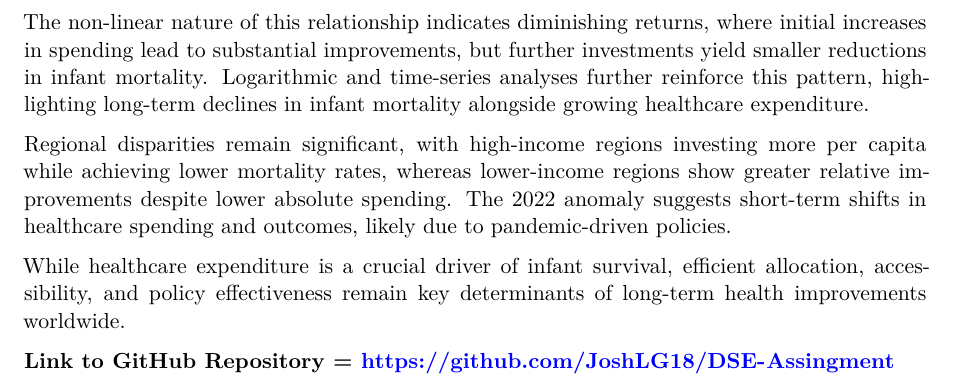
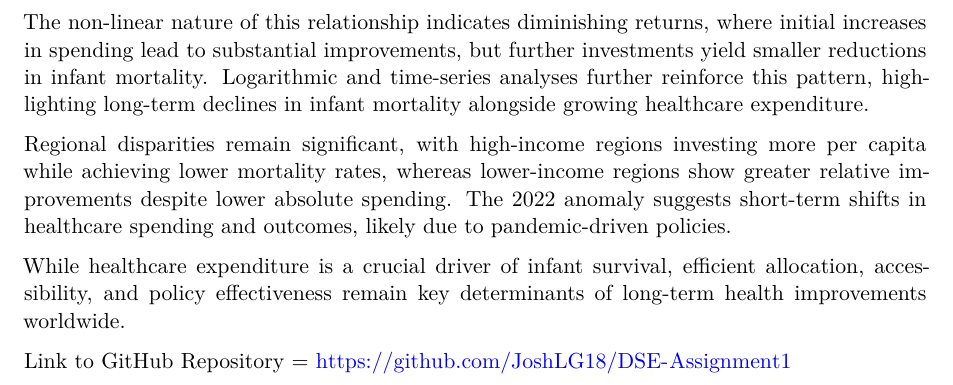
Before and after one commit to JoshLG18/DSE-Assignment1, a Quarto document (Assignment.qmd): part of page 8 of 8, cut so that both start at the same text. Rendered offline with R 4.5, knitr and Pandoc in place of Quarto, then LaTeX, with nearby package versions; some code elsewhere in the file could not run offline.

Commit message:
editing link to github

```diff
--- a/Assignment.qmd
+++ b/Assignment.qmd
@@ -573,4 +573,4 @@ Regional disparities remain significant, with high-income regions investing more
 While healthcare expenditure is a crucial driver of infant survival, efficient allocation, accessibility, and policy effectiveness remain key determinants of long-term health improvements worldwide.
 
 
-**Link to GitHub Repository = https://github.com/JoshLG18/DSE-Assingment**
+Link to GitHub Repository = https://github.com/JoshLG18/DSE-Assignment1
```
Also changed, not shown: Assignment.pdf.
